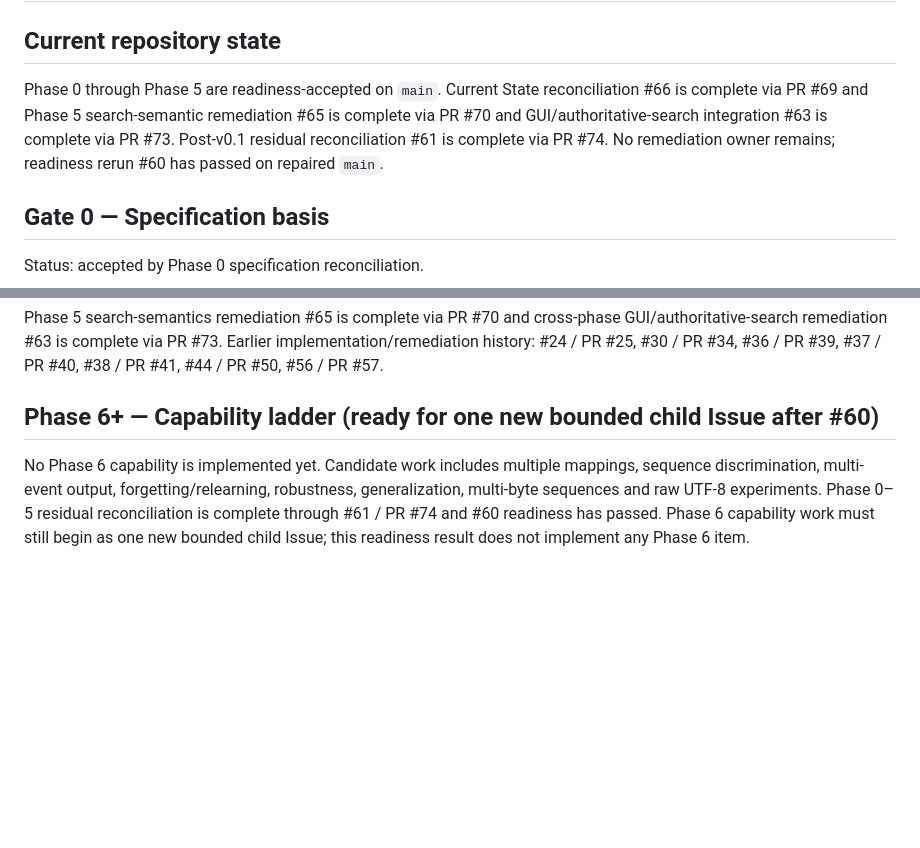
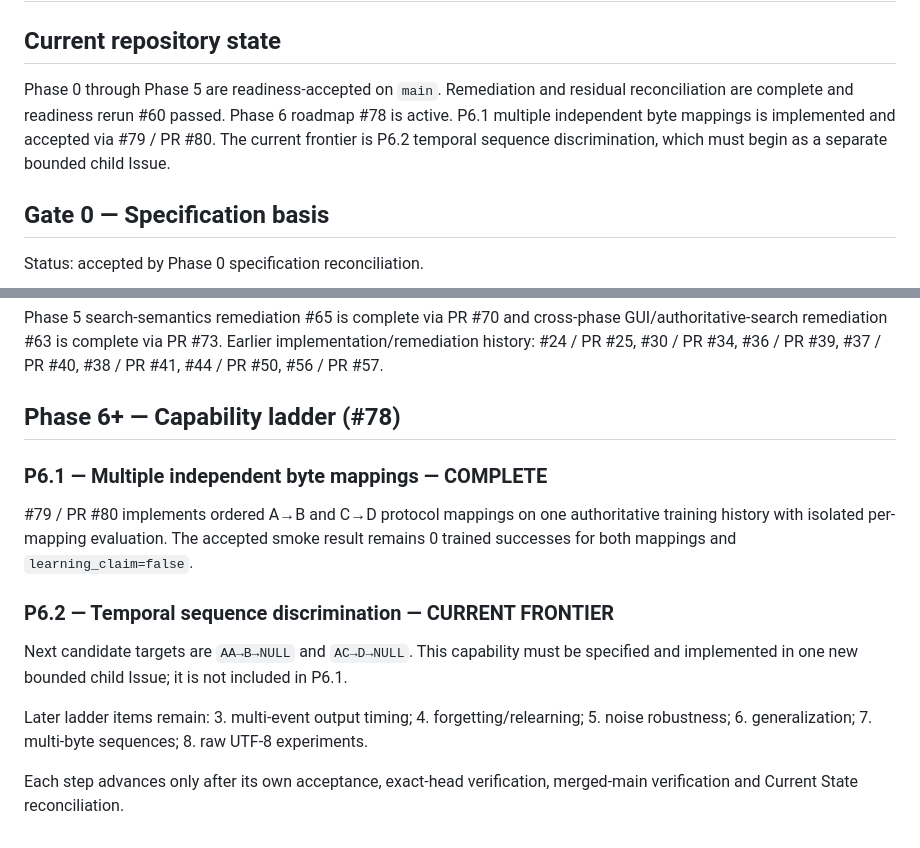
Before and after one commit to kinoko34077/UniverseGenome, a Markdown page: docs/ROADMAP.md, 2 parts joined by grey strips. Rendered like a GitHub page; blank space fills up the shorter version.

Commit message:
docs: advance Phase 6 roadmap frontier to P6.2 (#79)

```diff
--- a/docs/ROADMAP.md
+++ b/docs/ROADMAP.md
@@ -2,12 +2,11 @@
 
 ## Current repository state
 
-Phase 0 through Phase 5 are readiness-accepted on `main`. Current State
-reconciliation #66 is complete via PR #69 and Phase 5 search-semantic
-remediation #65 is complete via PR #70 and GUI/authoritative-search
-integration #63 is complete via PR #73. Post-v0.1 residual reconciliation #61
-is complete via PR #74. No remediation owner remains; readiness rerun #60 has
-passed on repaired `main`.
+Phase 0 through Phase 5 are readiness-accepted on `main`. Remediation and
+residual reconciliation are complete and readiness rerun #60 passed. Phase 6
+roadmap #78 is active. P6.1 multiple independent byte mappings is implemented
+and accepted via #79 / PR #80. The current frontier is P6.2 temporal sequence
+discrimination, which must begin as a separate bounded child Issue.
 
 ## Gate 0 — Specification basis
 Status: accepted by Phase 0 specification reconciliation.
@@ -70,10 +69,26 @@ cross-phase GUI/authoritative-search remediation #63 is complete via PR #73.
 Earlier implementation/remediation history: #24 / PR #25, #30 / PR #34,
 #36 / PR #39, #37 / PR #40, #38 / PR #41, #44 / PR #50, #56 / PR #57.
 
-## Phase 6+ — Capability ladder (ready for one new bounded child Issue after #60)
-No Phase 6 capability is implemented yet. Candidate work includes multiple
-mappings, sequence discrimination, multi-event output, forgetting/relearning,
-robustness, generalization, multi-byte sequences and raw UTF-8 experiments.
-Phase 0–5 residual reconciliation is complete through #61 / PR #74 and #60
-readiness has passed. Phase 6 capability work must still begin as one new
-bounded child Issue; this readiness result does not implement any Phase 6 item.
+## Phase 6+ — Capability ladder (#78)
+
+### P6.1 — Multiple independent byte mappings — COMPLETE
+#79 / PR #80 implements ordered A→B and C→D protocol mappings on one
+authoritative training history with isolated per-mapping evaluation. The
+accepted smoke result remains 0 trained successes for both mappings and
+`learning_claim=false`.
+
+### P6.2 — Temporal sequence discrimination — CURRENT FRONTIER
+Next candidate targets are `AA→B→NULL` and `AC→D→NULL`. This capability must
+be specified and implemented in one new bounded child Issue; it is not included
+in P6.1.
+
+Later ladder items remain:
+3. multi-event output timing;
+4. forgetting/relearning;
+5. noise robustness;
+6. generalization;
+7. multi-byte sequences;
+8. raw UTF-8 experiments.
+
+Each step advances only after its own acceptance, exact-head verification,
+merged-main verification and Current State reconciliation.
```
